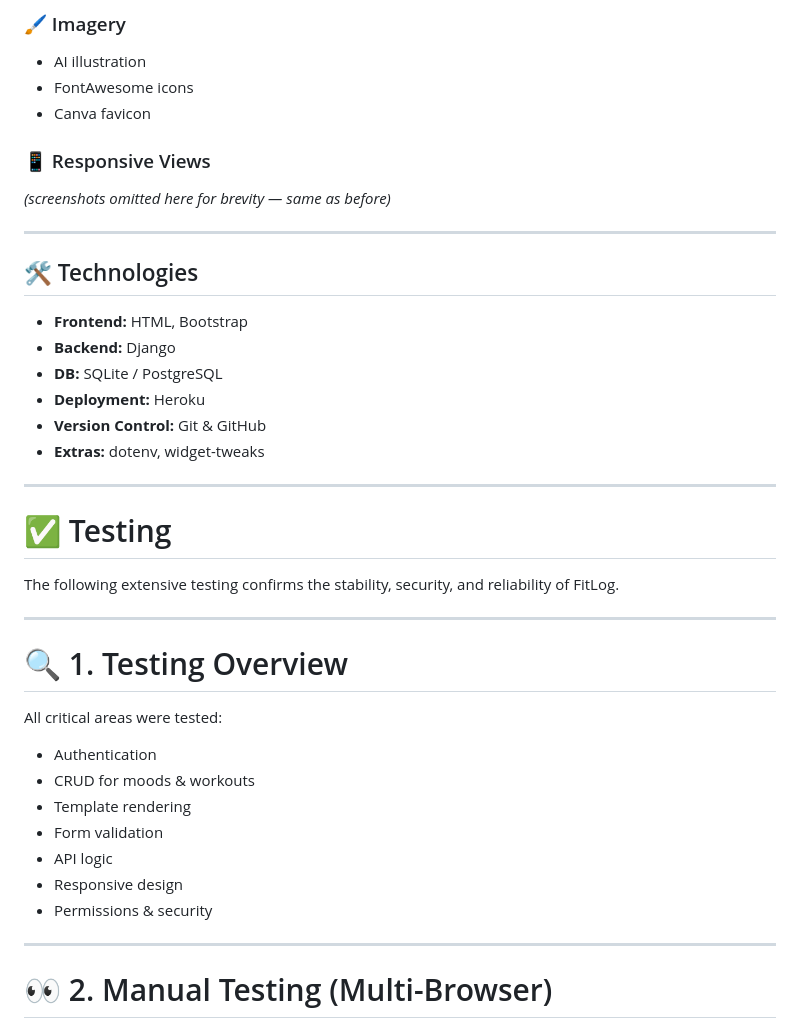
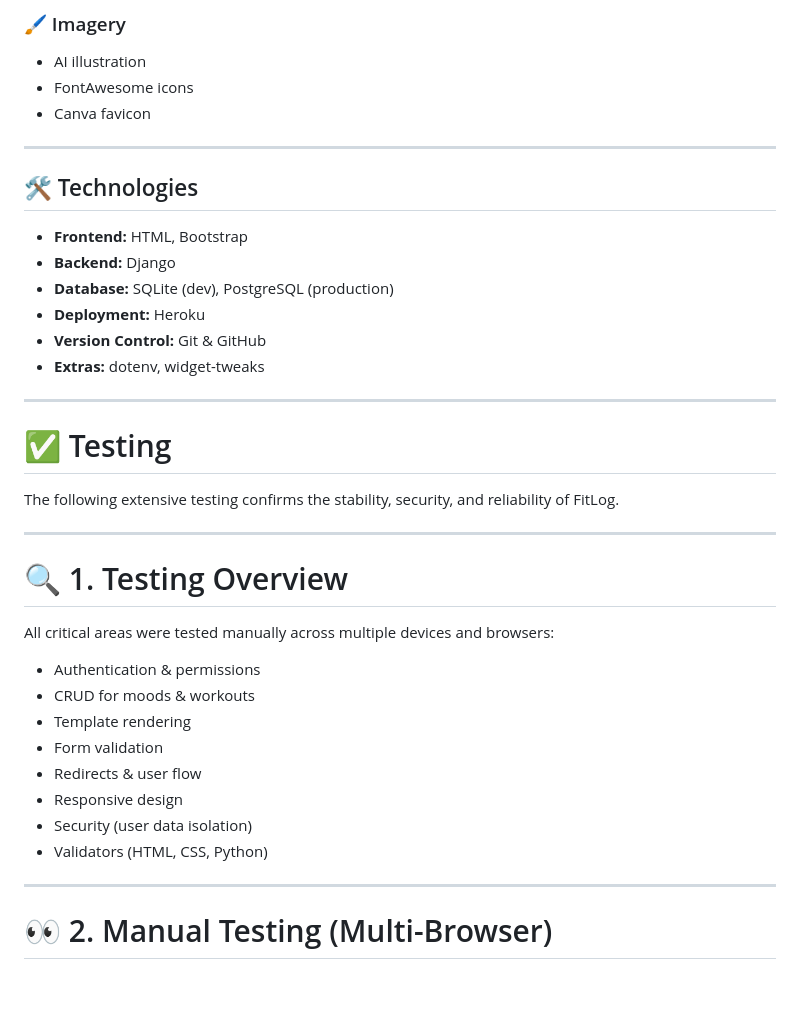
Before and after one commit to bobes81/Wellbeing-Tracker-App, a Markdown page: README.md, the part around the change printed below. GitHub-like rendering; blank space fills up the shorter version.

```diff
--- a/README.md
+++ b/README.md
@@ -103,16 +103,13 @@ Segoe UI + sans-serif fallback
 - FontAwesome icons
 - Canva favicon
 
-### 📱 Responsive Views
-*(screenshots omitted here for brevity — same as before)*
-
 ---
 
 ## 🛠 Technologies
 
 - **Frontend:** HTML, Bootstrap
 - **Backend:** Django
-- **DB:** SQLite / PostgreSQL
+- **Database:** SQLite (dev), PostgreSQL (production)
 - **Deployment:** Heroku
 - **Version Control:** Git & GitHub
 - **Extras:** dotenv, widget-tweaks
@@ -126,14 +123,16 @@ The following extensive testing confirms the stability, security, and reliabilit
 ---
 
 # 🔍 1. Testing Overview
-All critical areas were tested:
-- Authentication
+All critical areas were tested manually across multiple devices and browsers:
+
+- Authentication & permissions
 - CRUD for moods & workouts
 - Template rendering
 - Form validation
-- API logic
+- Redirects & user flow
 - Responsive design
-- Permissions & security
+- Security (user data isolation)
+- Validators (HTML, CSS, Python)
 
 ---
 
```
Also changed, not shown: other parts of README.md (+42 -24 lines).
